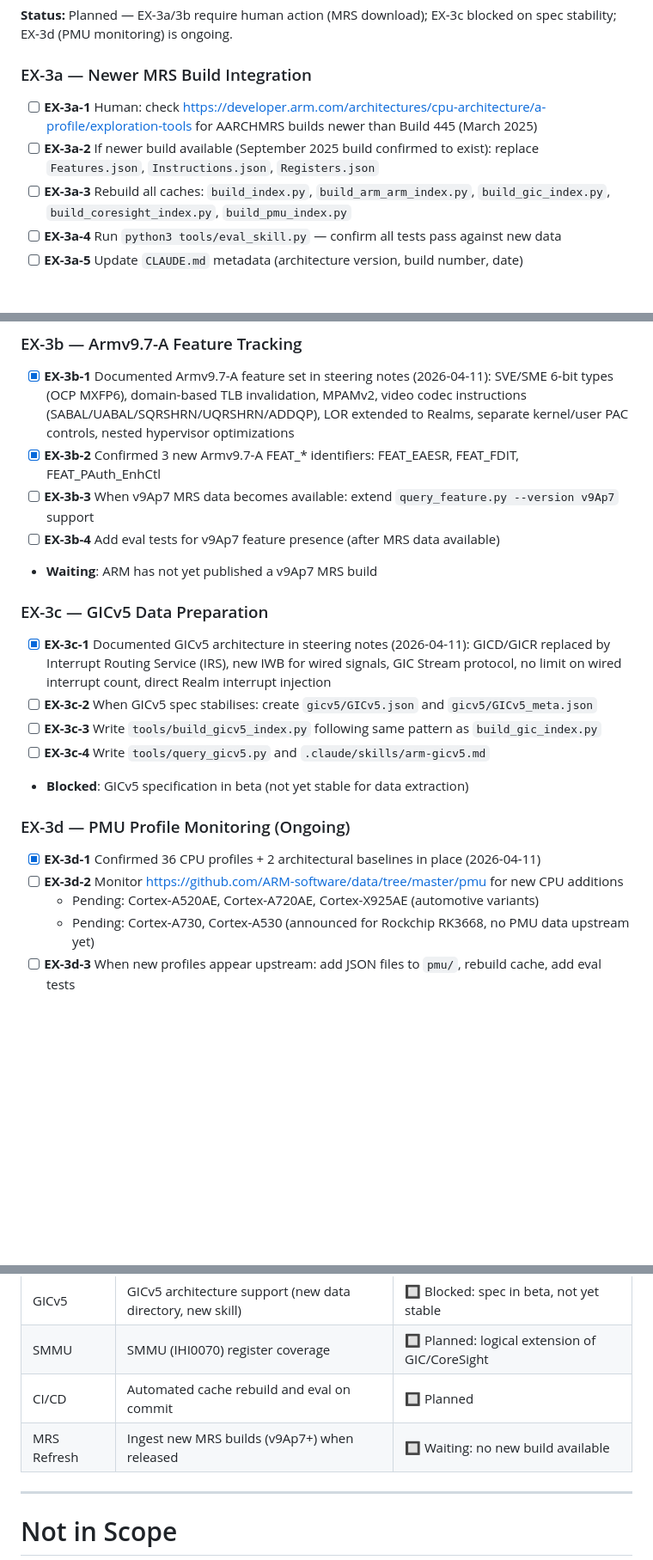
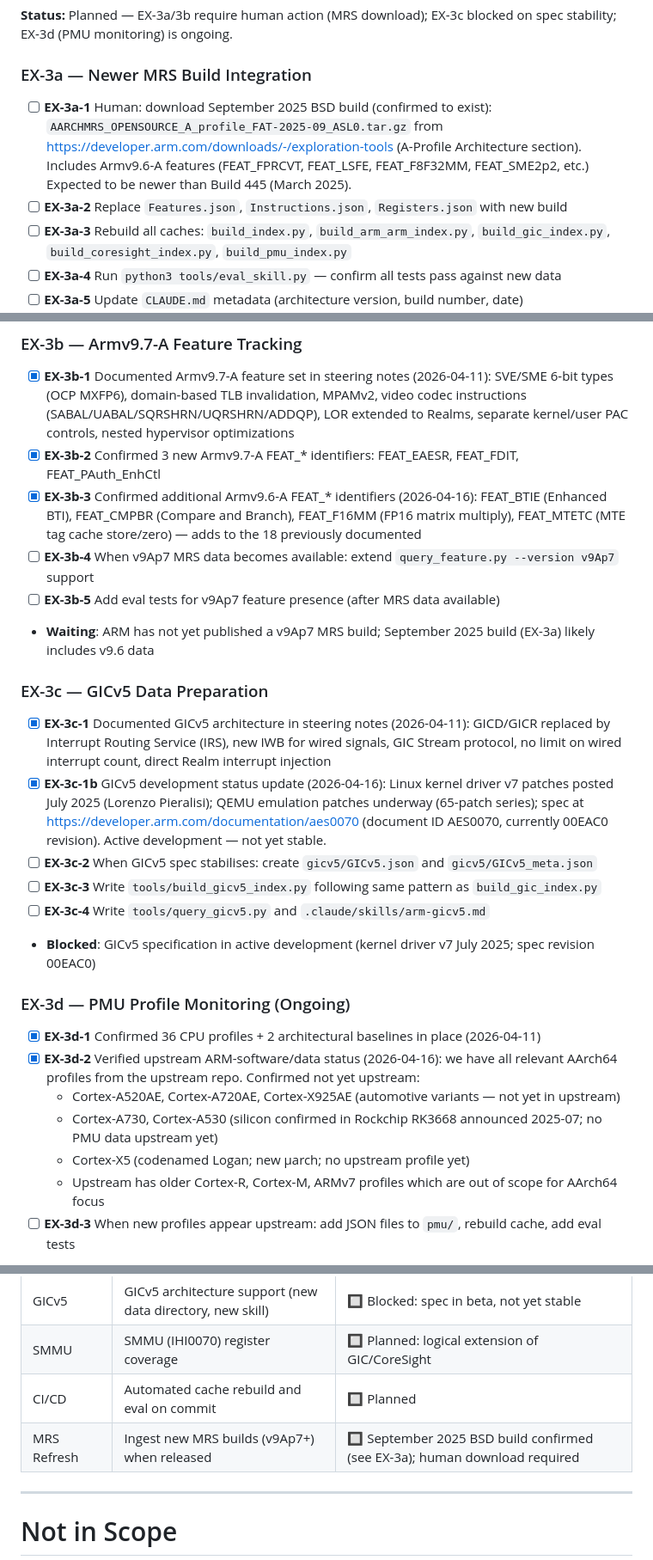
Before and after one commit to jonaschen/arm-mrs-2025-03-aarchmrs, a Markdown page: ROADMAP.md, 3 parts joined by grey strips. Shown at 86% size. GitHub-like rendering; blank space fills up the shorter version.

Commit message:
research: ARM architecture updates (2026-04-16)
- EX-3a: Confirm September 2025 BSD MRS build exists
  (AARCHMRS_OPENSOURCE_A_profile_FAT-2025-09_ASL0.tar.gz); add download URL to task
- EX-3b: Add 4 additional Armv9.6-A FEAT_* identifiers confirmed from lelegard/arm-cpusysregs:
  FEAT_BTIE, FEAT_CMPBR, FEAT_F16MM, FEAT_MTETC
- EX-3c: Update GICv5 status — Linux kernel v7 patches July 2025, QEMU 65-patch series,
  spec AES0070 rev 00EAC0; still not stable for data extraction
- EX-3d: Verified ARM-software/data upstream — all AArch64 profiles already present;
  A730/A530 silicon confirmed in Rockchip RK3668 (July 2025) but no PMU data upstream yet;
  Cortex-X5 (Logan) also pending; automotive variants (A520AE/A720AE/X925AE) not upstream
- Future milestones: update MRS Refresh status to reflect confirmed September 2025 build

Co-Authored-By: Claude Sonnet 4.6 <noreply@anthropic.com>

```diff
--- a/ROADMAP.md
+++ b/ROADMAP.md
@@ -752,8 +752,12 @@ stability; EX-3d (PMU monitoring) is ongoing.
 
 ### EX-3a — Newer MRS Build Integration
 
-- [ ] **EX-3a-1** Human: check https://developer.arm.com/architectures/cpu-architecture/a-profile/exploration-tools for AARCHMRS builds newer than Build 445 (March 2025)
-- [ ] **EX-3a-2** If newer build available (September 2025 build confirmed to exist): replace `Features.json`, `Instructions.json`, `Registers.json`
+- [ ] **EX-3a-1** Human: download September 2025 BSD build (confirmed to exist):
+  `AARCHMRS_OPENSOURCE_A_profile_FAT-2025-09_ASL0.tar.gz`
+  from https://developer.arm.com/downloads/-/exploration-tools (A-Profile Architecture section).
+  Includes Armv9.6-A features (FEAT_FPRCVT, FEAT_LSFE, FEAT_F8F32MM, FEAT_SME2p2, etc.)
+  Expected to be newer than Build 445 (March 2025).
+- [ ] **EX-3a-2** Replace `Features.json`, `Instructions.json`, `Registers.json` with new build
 - [ ] **EX-3a-3** Rebuild all caches: `build_index.py`, `build_arm_arm_index.py`, `build_gic_index.py`, `build_coresight_index.py`, `build_pmu_index.py`
 - [ ] **EX-3a-4** Run `python3 tools/eval_skill.py` — confirm all tests pass against new data
 - [ ] **EX-3a-5** Update `CLAUDE.md` metadata (architecture version, build number, date)
@@ -766,26 +770,36 @@ stability; EX-3d (PMU monitoring) is ongoing.
   video codec instructions (SABAL/UABAL/SQRSHRN/UQRSHRN/ADDQP), LOR extended to Realms,
   separate kernel/user PAC controls, nested hypervisor optimizations
 - [x] **EX-3b-2** Confirmed 3 new Armv9.7-A FEAT_* identifiers: FEAT_EAESR, FEAT_FDIT, FEAT_PAuth_EnhCtl
-- [ ] **EX-3b-3** When v9Ap7 MRS data becomes available: extend `query_feature.py --version v9Ap7` support
-- [ ] **EX-3b-4** Add eval tests for v9Ap7 feature presence (after MRS data available)
-- **Waiting**: ARM has not yet published a v9Ap7 MRS build
+- [x] **EX-3b-3** Confirmed additional Armv9.6-A FEAT_* identifiers (2026-04-16):
+  FEAT_BTIE (Enhanced BTI), FEAT_CMPBR (Compare and Branch), FEAT_F16MM (FP16 matrix multiply),
+  FEAT_MTETC (MTE tag cache store/zero) — adds to the 18 previously documented
+- [ ] **EX-3b-4** When v9Ap7 MRS data becomes available: extend `query_feature.py --version v9Ap7` support
+- [ ] **EX-3b-5** Add eval tests for v9Ap7 feature presence (after MRS data available)
+- **Waiting**: ARM has not yet published a v9Ap7 MRS build; September 2025 build (EX-3a) likely includes v9.6 data
 
 ### EX-3c — GICv5 Data Preparation
 
 - [x] **EX-3c-1** Documented GICv5 architecture in steering notes (2026-04-11):
   GICD/GICR replaced by Interrupt Routing Service (IRS), new IWB for wired signals,
   GIC Stream protocol, no limit on wired interrupt count, direct Realm interrupt injection
+- [x] **EX-3c-1b** GICv5 development status update (2026-04-16):
+  Linux kernel driver v7 patches posted July 2025 (Lorenzo Pieralisi); QEMU emulation
+  patches underway (65-patch series); spec at https://developer.arm.com/documentation/aes0070
+  (document ID AES0070, currently 00EAC0 revision). Active development — not yet stable.
 - [ ] **EX-3c-2** When GICv5 spec stabilises: create `gicv5/GICv5.json` and `gicv5/GICv5_meta.json`
 - [ ] **EX-3c-3** Write `tools/build_gicv5_index.py` following same pattern as `build_gic_index.py`
 - [ ] **EX-3c-4** Write `tools/query_gicv5.py` and `.claude/skills/arm-gicv5.md`
-- **Blocked**: GICv5 specification in beta (not yet stable for data extraction)
+- **Blocked**: GICv5 specification in active development (kernel driver v7 July 2025; spec revision 00EAC0)
 
 ### EX-3d — PMU Profile Monitoring (Ongoing)
 
 - [x] **EX-3d-1** Confirmed 36 CPU profiles + 2 architectural baselines in place (2026-04-11)
-- [ ] **EX-3d-2** Monitor https://github.com/ARM-software/data/tree/master/pmu for new CPU additions
-  - Pending: Cortex-A520AE, Cortex-A720AE, Cortex-X925AE (automotive variants)
-  - Pending: Cortex-A730, Cortex-A530 (announced for Rockchip RK3668, no PMU data upstream yet)
+- [x] **EX-3d-2** Verified upstream ARM-software/data status (2026-04-16): we have all relevant
+  AArch64 profiles from the upstream repo. Confirmed not yet upstream:
+  - Cortex-A520AE, Cortex-A720AE, Cortex-X925AE (automotive variants — not yet in upstream)
+  - Cortex-A730, Cortex-A530 (silicon confirmed in Rockchip RK3668 announced 2025-07; no PMU data upstream yet)
+  - Cortex-X5 (codenamed Logan; new µarch; no upstream profile yet)
+  - Upstream has older Cortex-R, Cortex-M, ARMv7 profiles which are out of scope for AArch64 focus
 - [ ] **EX-3d-3** When new profiles appear upstream: add JSON files to `pmu/`, rebuild cache, add eval tests
 
 **Exit criteria:** EX-3a complete when `python3 tools/eval_skill.py` passes against v9.6+ MRS data.
@@ -801,7 +815,7 @@ EX-3d is ongoing (no fixed exit criterion; track upstream repo periodically).
 | GICv5 | GICv5 architecture support (new data directory, new skill) | 🔲 Blocked: spec in beta, not yet stable |
 | SMMU | SMMU (IHI0070) register coverage | 🔲 Planned: logical extension of GIC/CoreSight |
 | CI/CD | Automated cache rebuild and eval on commit | 🔲 Planned |
-| MRS Refresh | Ingest new MRS builds (v9Ap7+) when released | 🔲 Waiting: no new build available |
+| MRS Refresh | Ingest new MRS builds (v9Ap7+) when released | 🔲 September 2025 BSD build confirmed (see EX-3a); human download required |
 
 ---
 
```
